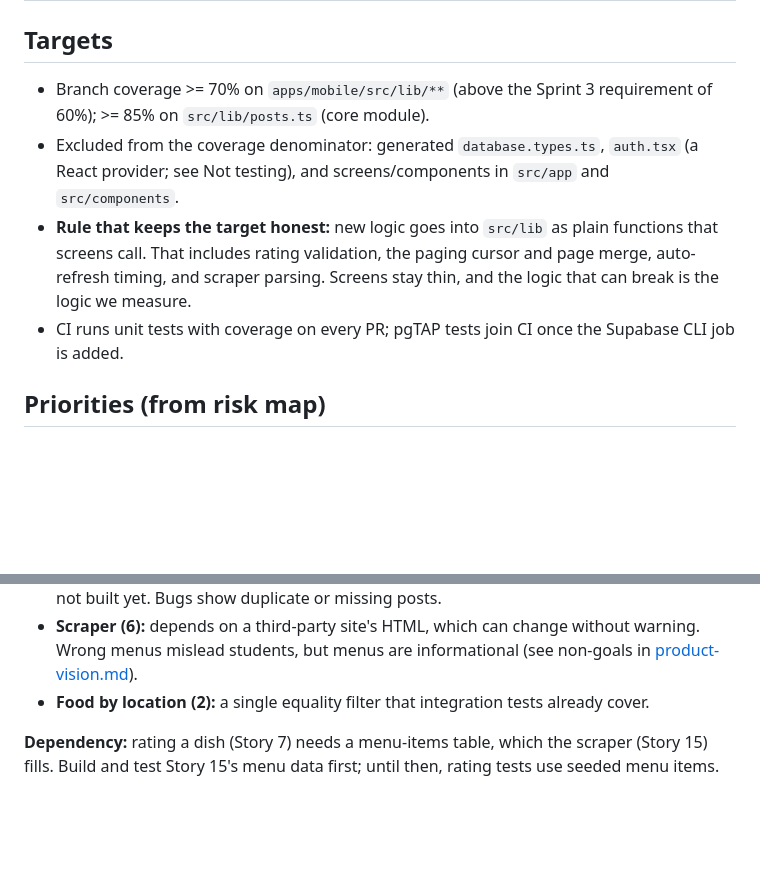
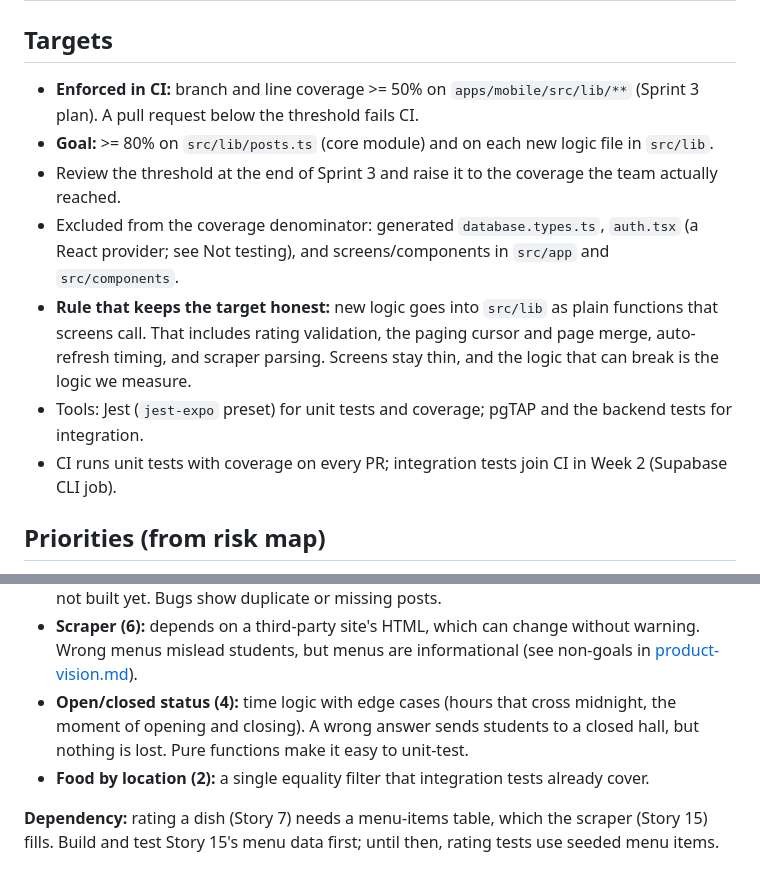
Before and after one commit to brianntangg/munchie, a Markdown page: TEST_PLAN.md, 2 parts joined by grey strips. Drawn GitHub-style; blank space fills up the shorter version.

```diff
--- a/TEST_PLAN.md
+++ b/TEST_PLAN.md
@@ -11,10 +11,13 @@
 
 ## Targets
 
-- Branch coverage >= 70% on `apps/mobile/src/lib/**` (above the Sprint 3 requirement of 60%); >= 85% on `src/lib/posts.ts` (core module).
+- **Enforced in CI:** branch and line coverage >= 50% on `apps/mobile/src/lib/**` (Sprint 3 plan). A pull request below the threshold fails CI.
+- **Goal:** >= 80% on `src/lib/posts.ts` (core module) and on each new logic file in `src/lib`.
+- Review the threshold at the end of Sprint 3 and raise it to the coverage the team actually reached.
 - Excluded from the coverage denominator: generated `database.types.ts`, `auth.tsx` (a React provider; see Not testing), and screens/components in `src/app` and `src/components`.
 - **Rule that keeps the target honest:** new logic goes into `src/lib` as plain functions that screens call. That includes rating validation, the paging cursor and page merge, auto-refresh timing, and scraper parsing. Screens stay thin, and the logic that can break is the logic we measure.
-- CI runs unit tests with coverage on every PR; pgTAP tests join CI once the Supabase CLI job is added.
+- Tools: Jest (`jest-expo` preset) for unit tests and coverage; pgTAP and the backend tests for integration.
+- CI runs unit tests with coverage on every PR; integration tests join CI in Week 2 (Supabase CLI job).
 
 ## Priorities (from risk map)
 
@@ -35,6 +42,7 @@ Why these scores:
 - **Rating (6):** new code with input rules (score range, one rating per user per dish). Wrong scores corrupt averages, but nothing is lost permanently.
 - **Paging and auto-refresh (6):** the cursor is a hand-built filter string with tie-breaking on `created_at`, and pages are appended in [Feed.tsx](apps/mobile/src/components/Feed.tsx) without deduplication; auto-refresh is not built yet. Bugs show duplicate or missing posts.
 - **Scraper (6):** depends on a third-party site's HTML, which can change without warning. Wrong menus mislead students, but menus are informational (see non-goals in [product-vision.md](docs/product-vision.md)).
+- **Open/closed status (4):** time logic with edge cases (hours that cross midnight, the moment of opening and closing). A wrong answer sends students to a closed hall, but nothing is lost. Pure functions make it easy to unit-test.
 - **Food by location (2):** a single equality filter that integration tests already cover.
 
 **Dependency:** rating a dish (Story 7) needs a menu-items table, which the scraper (Story 15) fills. Build and test Story 15's menu data first; until then, rating tests use seeded menu items.
```
Also changed, not shown: other parts of TEST_PLAN.md (+27 -14 lines).
